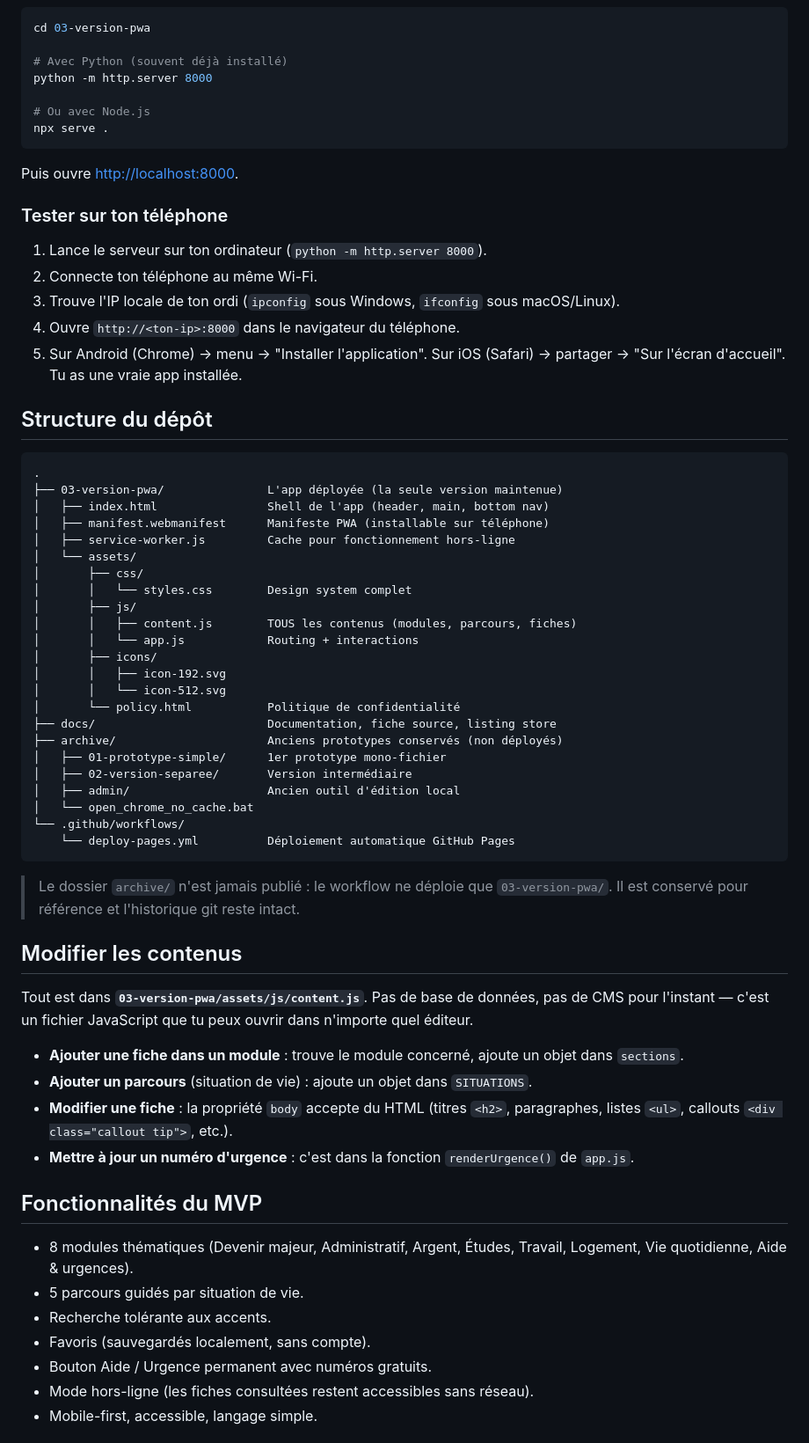
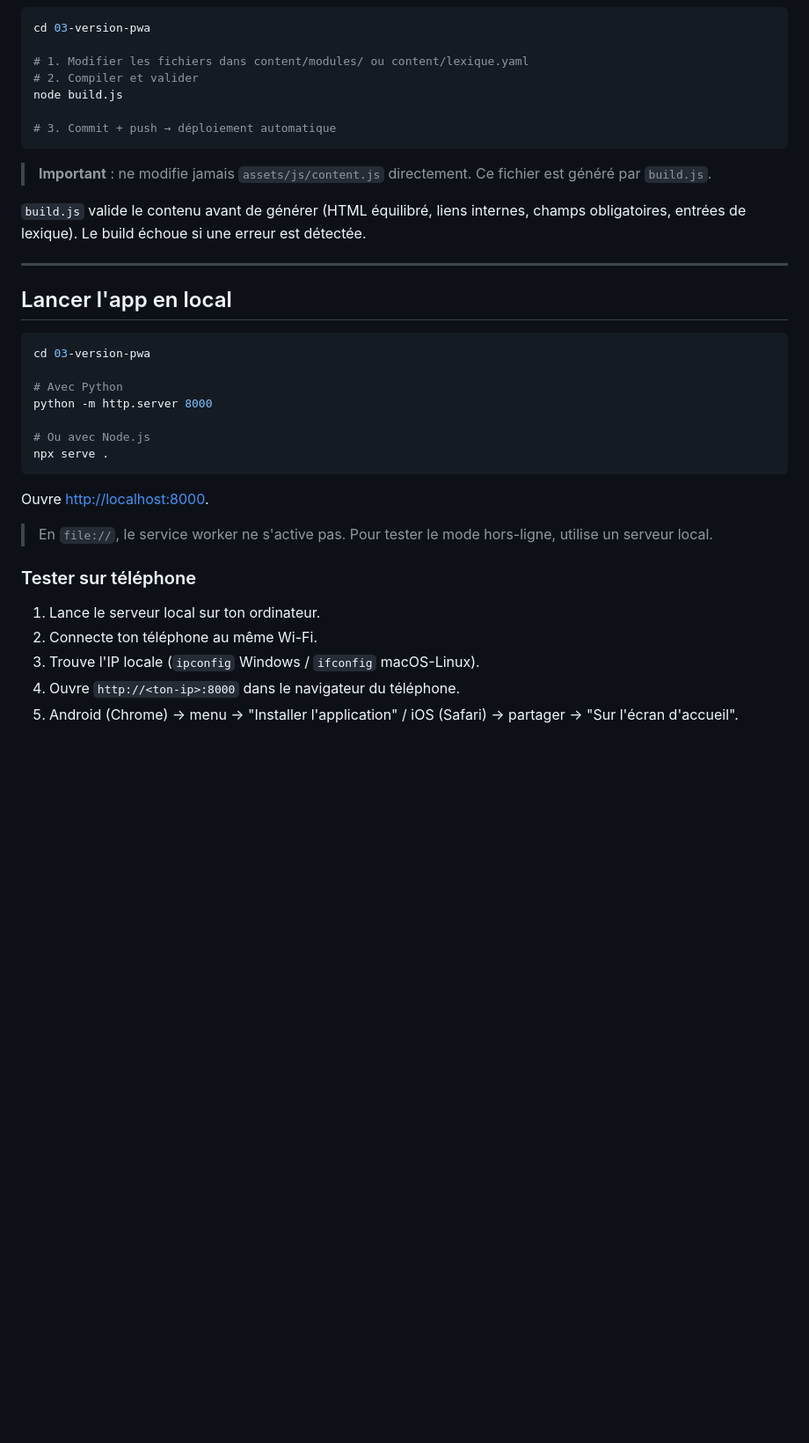
Before and after one commit to Cdricpl/PassAge, a Markdown page: docs/README.md, the part around one of its changes. Shown at 88% size. GitHub-like rendering; blank space fills up the shorter version.

````diff
--- a/docs/README.md
+++ b/docs/README.md
@@ -27,69 +82,40 @@ Depuis le dossier `03-version-pwa/`, lance un mini-serveur :
 ```bash
 cd 03-version-pwa
 
-# Avec Python (souvent déjà installé)
+# 1. Modifier les fichiers dans content/modules/ ou content/lexique.yaml
+# 2. Compiler et valider
+node build.js
+
+# 3. Commit + push → déploiement automatique
+```
+
+> **Important** : ne modifie jamais `assets/js/content.js` directement. Ce fichier est généré par `build.js`.
+
+`build.js` valide le contenu avant de générer (HTML équilibré, liens internes, champs obligatoires, entrées de lexique). Le build échoue si une erreur est détectée.
+
+---
+
+## Lancer l'app en local
+
+```bash
+cd 03-version-pwa
+
+# Avec Python
 python -m http.server 8000
 
 # Ou avec Node.js
 npx serve .
 ```
 
-Puis ouvre [http://localhost:8000](http://localhost:8000).
+Ouvre [http://localhost:8000](http://localhost:8000).
 
-### Tester sur ton téléphone
+> En `file://`, le service worker ne s'active pas. Pour tester le mode hors-ligne, utilise un serveur local.
 
-1. Lance le serveur sur ton ordinateur (`python -m http.server 8000`).
+### Tester sur téléphone
+
+1. Lance le serveur local sur ton ordinateur.
 2. Connecte ton téléphone au même Wi-Fi.
-3. Trouve l'IP locale de ton ordi (`ipconfig` sous Windows, `ifconfig` sous macOS/Linux).
+3. Trouve l'IP locale (`ipconfig` Windows / `ifconfig` macOS-Linux).
 4. Ouvre `http://<ton-ip>:8000` dans le navigateur du téléphone.
-5. Sur Android (Chrome) → menu → "Installer l'application". Sur iOS (Safari) → partager → "Sur l'écran d'accueil". Tu as une vraie app installée.
+5. Android (Chrome) → menu → "Installer l'application" / iOS (Safari) → partager → "Sur l'écran d'accueil".
 
-## Structure du dépôt
-
-```
-.
-├── 03-version-pwa/               L'app déployée (la seule version maintenue)
-│   ├── index.html                Shell de l'app (header, main, bottom nav)
-│   ├── manifest.webmanifest      Manifeste PWA (installable sur téléphone)
-│   ├── service-worker.js         Cache pour fonctionnement hors-ligne
-│   └── assets/
-│       ├── css/
-│       │   └── styles.css        Design system complet
-│       ├── js/
-│       │   ├── content.js        TOUS les contenus (modules, parcours, fiches)
-│       │   └── app.js            Routing + interactions
-│       ├── icons/
-│       │   ├── icon-192.svg
-│       │   └── icon-512.svg
-│       └── policy.html           Politique de confidentialité
-├── docs/                         Documentation, fiche source, listing store
-├── archive/                      Anciens prototypes conservés (non déployés)
-│   ├── 01-prototype-simple/      1er prototype mono-fichier
-│   ├── 02-version-separee/       Version intermédiaire
-│   ├── admin/                    Ancien outil d'édition local
-│   └── open_chrome_no_cache.bat
-└── .github/workflows/
-    └── deploy-pages.yml          Déploiement automatique GitHub Pages
-```
-
-> Le dossier `archive/` n'est jamais publié : le workflow ne déploie que `03-version-pwa/`. Il est conservé pour référence et l'historique git reste intact.
-
-## Modifier les contenus
-
-Tout est dans **`03-version-pwa/assets/js/content.js`**. Pas de base de données, pas de CMS pour l'instant — c'est un fichier JavaScript que tu peux ouvrir dans n'importe quel éditeur.
-
-- **Ajouter une fiche dans un module** : trouve le module concerné, ajoute un objet dans `sections`.
-- **Ajouter un parcours** (situation de vie) : ajoute un objet dans `SITUATIONS`.
-- **Modifier une fiche** : la propriété `body` accepte du HTML (titres `<h2>`, paragraphes, listes `<ul>`, callouts `<div class="callout tip">`, etc.).
-- **Mettre à jour un numéro d'urgence** : c'est dans la fonction `renderUrgence()` de `app.js`.
-
-## Fonctionnalités du MVP
-
-- 8 modules thématiques (Devenir majeur, Administratif, Argent, Études, Travail, Logement, Vie quotidienne, Aide & urgences).
-- 5 parcours guidés par situation de vie.
-- Recherche tolérante aux accents.
-- Favoris (sauvegardés localement, sans compte).
-- Bouton Aide / Urgence permanent avec numéros gratuits.
-- Mode hors-ligne (les fiches consultées restent accessibles sans réseau).
-- Mobile-first, accessible, langage simple.
-
````
Also changed, not shown: other parts of docs/README.md (+77 -37 lines).
